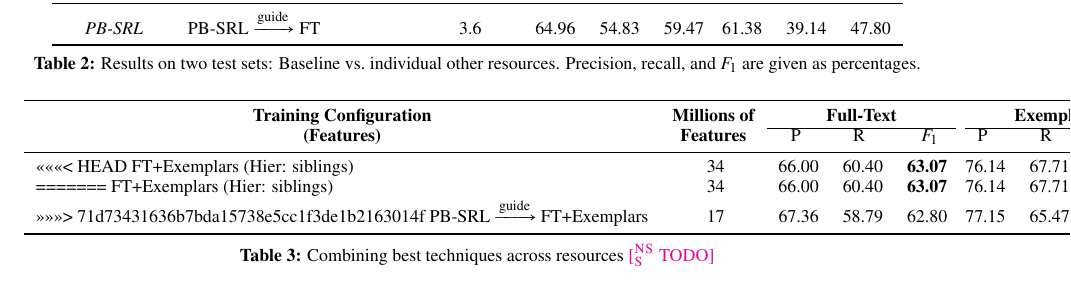
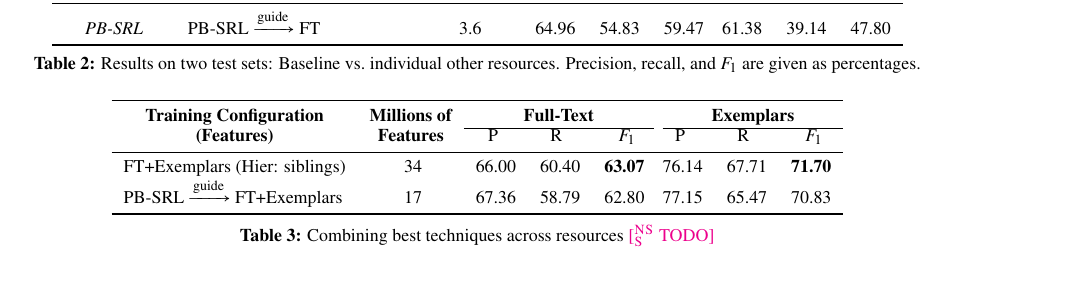
Before and after one commit to meghana-kshirsagar/acl2015, a LaTeX paper (argid.tex, which reads results.tex): part of page 8 of 11, cut so that both start at the same text. Compiled offline with pdfLaTeX.

Commit message:
fixing a merge conflict that didn't get resolved

```diff
--- a/results.tex
+++ b/results.tex
@@ -33,11 +33,7 @@ Precision, recall, and $F_1$ are given as percentages.}
 \cline{3-5}\cline{7-9}
 \multicolumn{1}{c}{\textbf{(Features)}} & \multicolumn{1}{c}{\textbf{Features}} & P\hphantom{11} & R\hphantom{11} & $F_1$\hphantom{0} && P\hphantom{11} & R\hphantom{11} & $F_1$\hphantom{0} \\
 \midrule
-<<<<<<< HEAD
 FT+Exemplars (Hier: siblings) & 34 & 66.00 & 60.40 & \textbf{63.07} && 76.14 & 67.71 & \textbf{71.70} \\
-=======
-FT+Exemplars (Hier: siblings) & 34 & 66.00 & 60.40 & \bf{63.07} && 76.14 & 67.71 & \bf{71.70} \\
->>>>>>> 71d73431636b7bda15738e5cc1f3de1b2163014f
 PB-SRL $\xrightarrow{\text{guide}}$ FT+Exemplars & 17 & 67.36 & 58.79 & 62.80 && 77.15 & 65.47 & 70.83 \\
 %FT+Exemplars (PB-SRL, Hier: siblings) \\
 \bottomrule
```
Also changed, not shown: argid.pdf.
